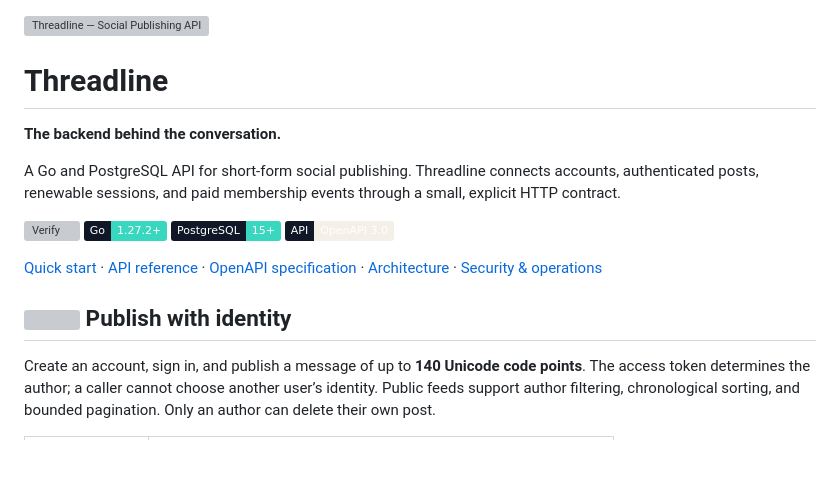
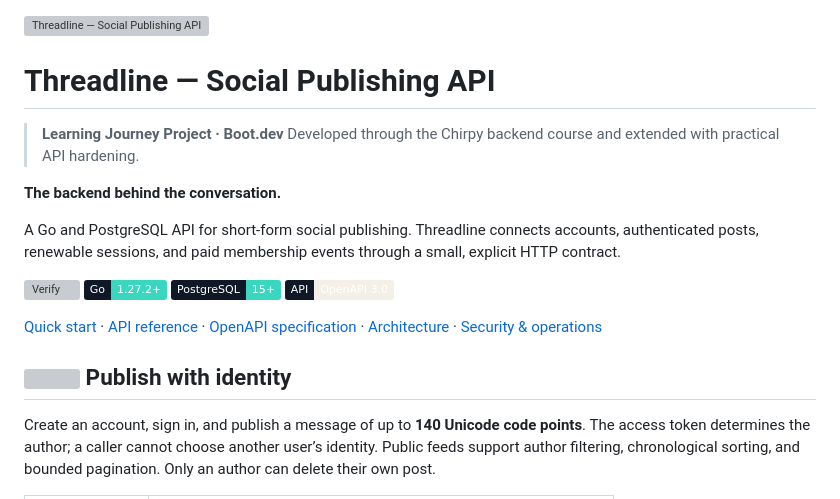
Before and after one commit to yaqyn/chirpy, a Markdown page: README.md, the part around one of its changes. GitHub-like rendering; badges without logos; blank space fills up the shorter version; grey boxes are pictures that could not be loaded.

Commit message:
Polish README presentation and project consistency

```diff
--- a/README.md
+++ b/README.md
@@ -1,6 +1,9 @@
 ![Threadline — Social Publishing API](docs/readme/cover.png)
 
-# Threadline
+# Threadline — Social Publishing API
+
+> **Learning Journey Project · Boot.dev**
+> Developed through the Chirpy backend course and extended with practical API hardening.
 
 **The backend behind the conversation.**
 
```
Also changed, not shown: other parts of README.md (+9 -9 lines).
